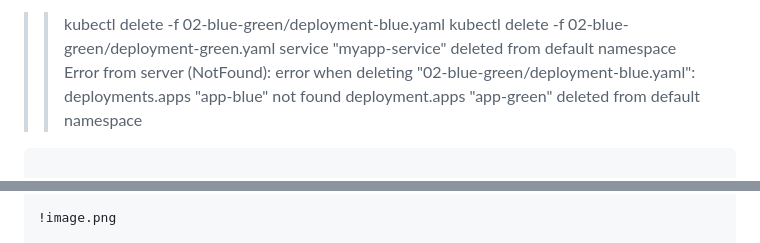
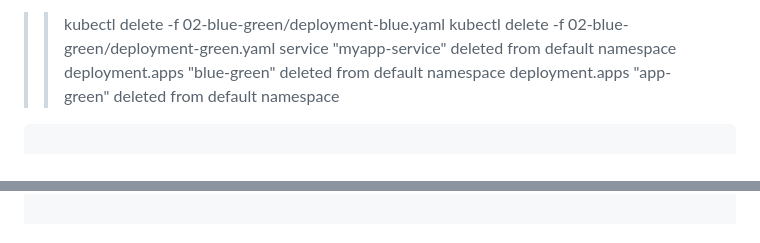
Before and after one commit to cidkagenou198/Devops-Assignment, a Markdown page: Devops-Assignment-main/session10-k8s-core-objects.md, 2 parts joined by grey strips. Drawn GitHub-style.

````diff
--- a/Devops-Assignment-main/session10-k8s-core-objects.md
+++ b/Devops-Assignment-main/session10-k8s-core-objects.md
@@ -374,7 +376,7 @@ PS D:\Dev-Ops kubernetes\session10-k8s-core-objects> kubectl delete -f 02-blue-g
 >> kubectl delete -f 02-blue-green/deployment-blue.yaml
 >> kubectl delete -f 02-blue-green/deployment-green.yaml
 service "myapp-service" deleted from default namespace
-Error from server (NotFound): error when deleting "02-blue-green/deployment-blue.yaml": deployments.apps "app-blue" not found
+deployment.apps "blue-green" deleted from default namespace
 deployment.apps "app-green" deleted from default namespace
 ```
 
@@ -816,3 +819,2 @@ PS D:\Dev-Ops kubernetes\session10-k8s-core-objects>
 
-!image.png
 
````
Also changed, not shown: other parts of Devops-Assignment-main/session10-k8s-core-objects.md (+8 -5 lines).
